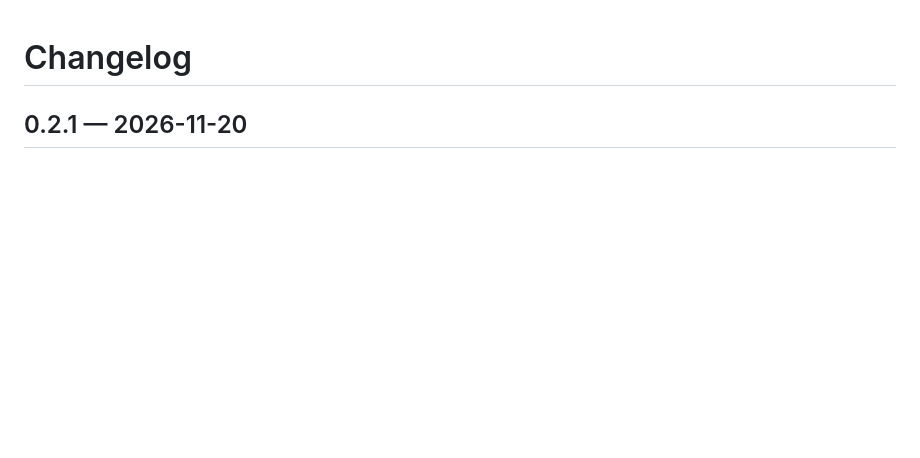
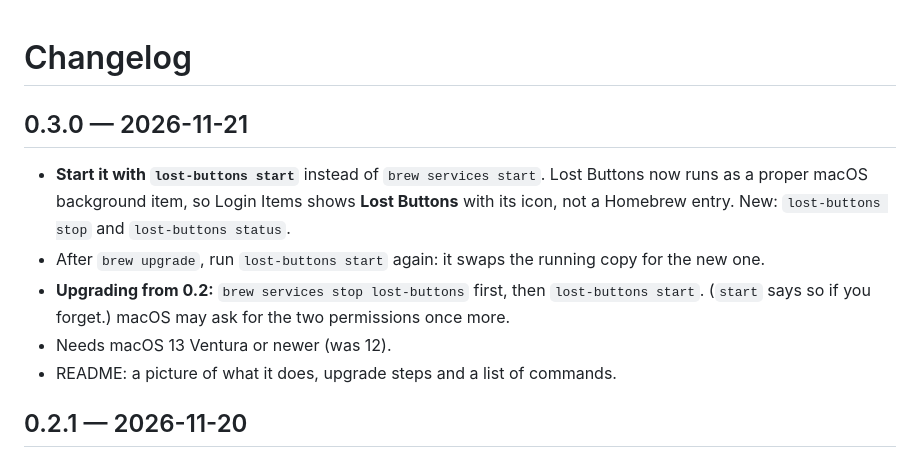
Before and after one commit to saaquiblabs/lost-buttons, a Markdown page: CHANGELOG.md, the part around the change. Rendered like a GitHub page; blank space fills up the shorter version.

```diff
--- a/CHANGELOG.md
+++ b/CHANGELOG.md
@@ -1,4 +1,15 @@
 # Changelog
+
+## 0.3.0 — 2026-11-21
+
+- **Start it with `lost-buttons start`** instead of `brew services start`. Lost Buttons now runs as
+  a proper macOS background item, so Login Items shows **Lost Buttons** with its icon, not a
+  Homebrew entry. New: `lost-buttons stop` and `lost-buttons status`.
+- After `brew upgrade`, run `lost-buttons start` again: it swaps the running copy for the new one.
+- **Upgrading from 0.2:** `brew services stop lost-buttons` first, then `lost-buttons start`.
+  (`start` says so if you forget.) macOS may ask for the two permissions once more.
+- Needs macOS 13 Ventura or newer (was 12).
+- README: a picture of what it does, upgrade steps and a list of commands.
 
 ## 0.2.1 — 2026-11-20
 
```
Also changed, not shown: README.md (+39 -8 lines), docs/PERFORMANCE.md (+1 -1 lines), docs/img/lost-buttons.png (added), 5 other files.
